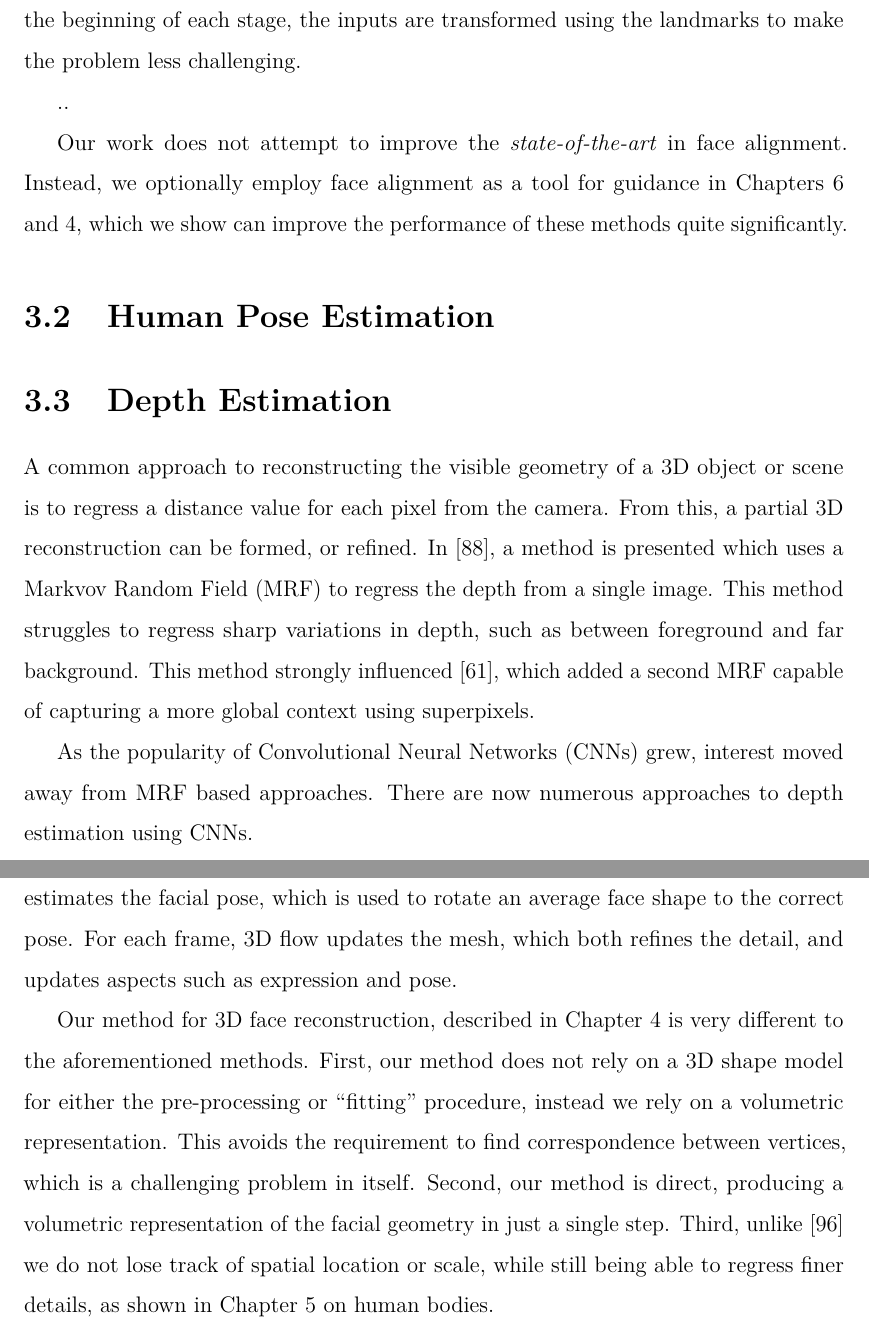
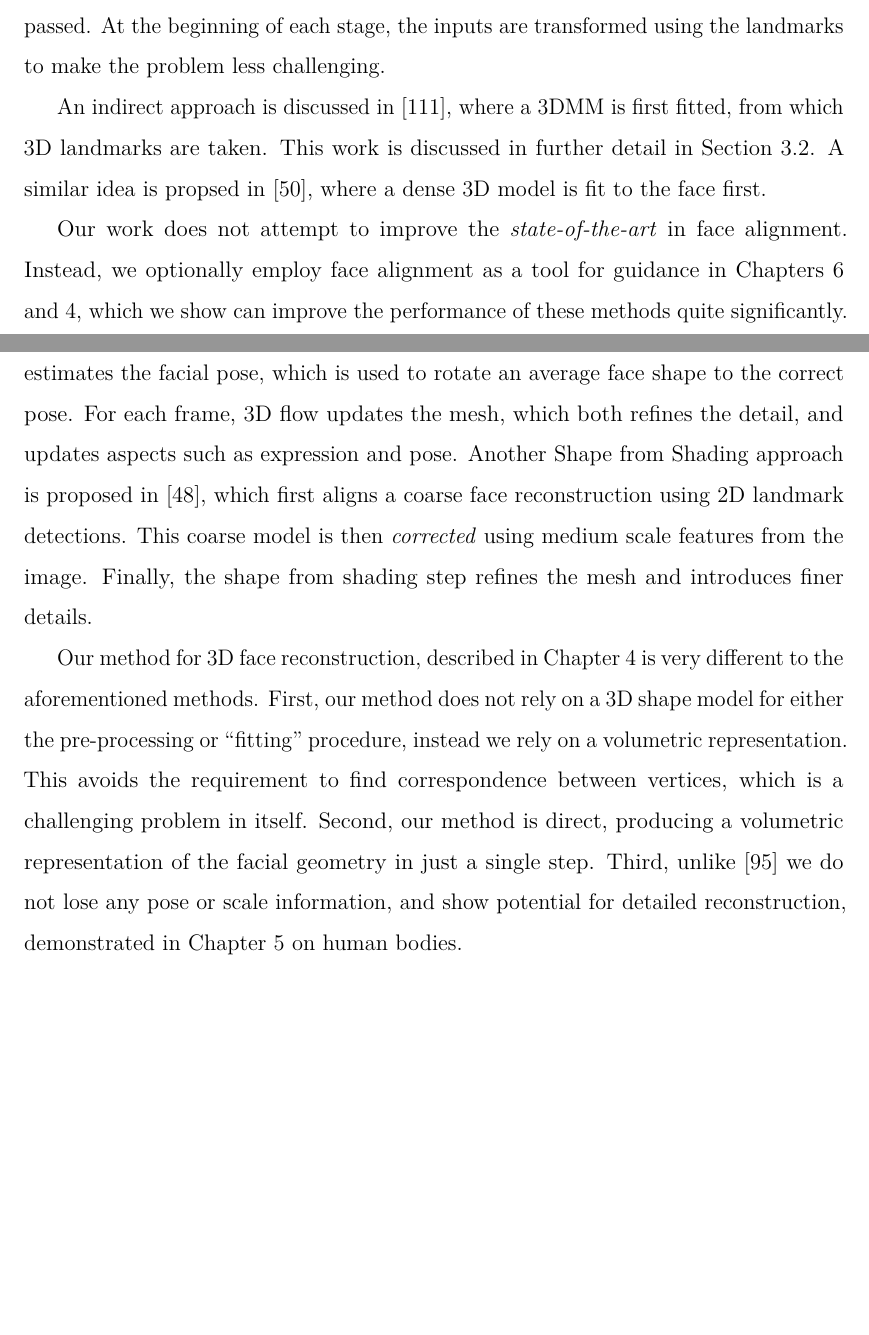
Before and after one commit to AaronJackson/thesis, a LaTeX thesis (thesis.tex, which reads chapter_literature/main.tex): two parts of pages 20 and 22 of 90, joined at a grey line, cut so that both start at the same text, the shorter picture padded with empty space. Compiled offline with pdfLaTeX.

Commit message:
Added a little more to face alignment

```diff
--- a/chapter_literature/main.tex
+++ b/chapter_literature/main.tex
@@ -38 +47,4 @@ representation.
+prediction and some generated features are passed. At the beginning of
+each stage, the inputs are transformed using the landmarks to make the
+problem less challenging.
 
@@ -42,9 +51,9 @@ are refined after each stage. Between each stage, the \textit{current}
-landmark prediction and some generated features are passed. At the
-beginning of each stage, the inputs are transformed using the
-landmarks to make the problem less challenging.
-
-..
-
+An indirect approach is discussed in~\cite{zhu2016face}, where a 3DMM
+is first fitted, from which 3D landmarks are taken. This work is
+discussed in further detail in
+Section~\ref{chap:literature:sec:face_recon}. A similar idea is
+propsed in~\cite{jourabloo2016large}, where a dense 3D model is fit to
+the face first.
 
 Our work does not attempt to improve the \textit{state-of-the-art} in
 face alignment. Instead, we optionally employ face alignment as a tool
@@ -52,37 +61,5 @@ for guidance in Chapters~\ref{chapter:seg} and~\ref{chapter:face},
 which we show can improve the performance of these methods quite
 significantly.
 
-% zhang2016joint
-% Joint face detection and alignment using multitask cascaded
-% convolutional networks
-
-% ren2014face
-% Face alignment at 3000 fps via regressing local binary features
-
-% ranjan2017hyperface
-% HyperFace: A Deep Multi-task Learning Framework for Face Detection,
-% Landmark Localization, Pose Estimation, and Gender Recognition
-
-% mahpod2018facial
-% Facial Landmark Point Localization using Coarse-to-Fine Deep Recurrent
-% Neural Network
-
-\section{Human Pose Estimation}
-
-\section{Depth Estimation}
-
-A common approach to reconstructing the visible geometry of a 3D
-object or scene is to regress a distance value for each pixel from the
-camera. From this, a partial 3D reconstruction can be formed, or
-refined. In~\cite{saxena2006learning}, a method is presented which
-uses a Markvov Random Field (MRF) to regress the depth from a single
-image. This method struggles to regress sharp variations in depth,
-such as between foreground and far background. This method strongly
-influenced~\cite{liu2010single}, which added a second MRF capable of
-capturing a more global context using superpixels.
-
-As the popularity of Convolutional Neural Networks (CNNs) grew,
-interest moved away from MRF based approaches. There are now numerous
-approaches to depth estimation using CNNs.
 
 \section{Face Reconstruction}
@@ -156,7 +134,12 @@ algorithm with a Shape from Shading (SfS) method. The method first
 estimates the facial pose, which is used to rotate an average face
 shape to the correct pose. For each frame, 3D flow updates the mesh,
 which both refines the detail, and updates aspects such as expression
-and pose.
+and pose. Another Shape from Shading approach is proposed
+in~\cite{jiang20183d}, which first aligns a coarse face reconstruction
+using 2D landmark detections. This coarse model is then
+\textit{corrected} using medium scale features from the
+image. Finally, the shape from shading step refines the mesh and
+introduces finer details.
 
 Our method for 3D face reconstruction, described in
 Chapter~\ref{chapter:face} is very different to the aforementioned
@@ -166,8 +149,8 @@ a volumetric representation. This avoids the requirement to find
 correspondence between vertices, which is a challenging problem in
 itself. Second, our method is direct, producing a volumetric
 representation of the facial geometry in just a single step. Third,
-unlike~\cite{tran2018extreme} we do not lose track of spatial location
-or scale, while still being able to regress finer details, as shown in
-Chapter~\ref{chapter:human} on human bodies.
+unlike~\cite{tran2018extreme} we do not lose any pose or scale
+information, and show potential for detailed reconstruction,
+demonstrated in Chapter~\ref{chapter:human} on human bodies.
 
 
```
Also changed, not shown: chapter_literature/main.tex (37 more changed lines).
